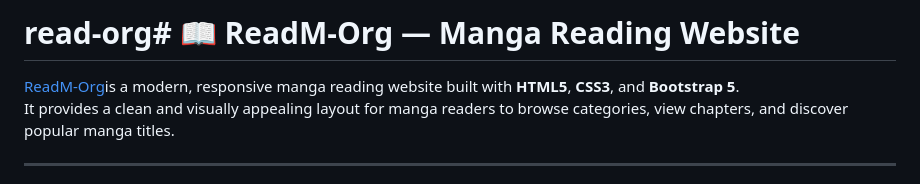
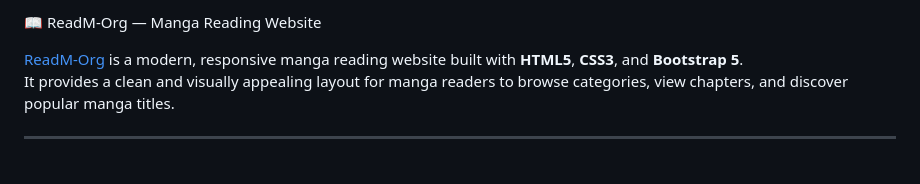
Before and after one commit to Minoar98/read-org, a Markdown page: README.md, the part around the change. Drawn GitHub-style.

Commit message:
Update README formatting and content clarity
Fix formatting and spacing issues in README.

```diff
--- a/README.md
+++ b/README.md
@@ -1,6 +1,6 @@
-# read-org# 📖 ReadM-Org — Manga Reading Website
+ 📖 ReadM-Org — Manga Reading Website
 
-[ReadM-Org](https://readmeorg.netlify.app/)is a modern, responsive manga reading website built with **HTML5**, **CSS3**, and **Bootstrap 5**.
+[ReadM-Org](https://readmeorg.netlify.app/) is a modern, responsive manga reading website built with **HTML5**, **CSS3**, and **Bootstrap 5**.
 It provides a clean and visually appealing layout for manga readers to browse categories, view chapters, and discover popular manga titles.
 
 ---
```
